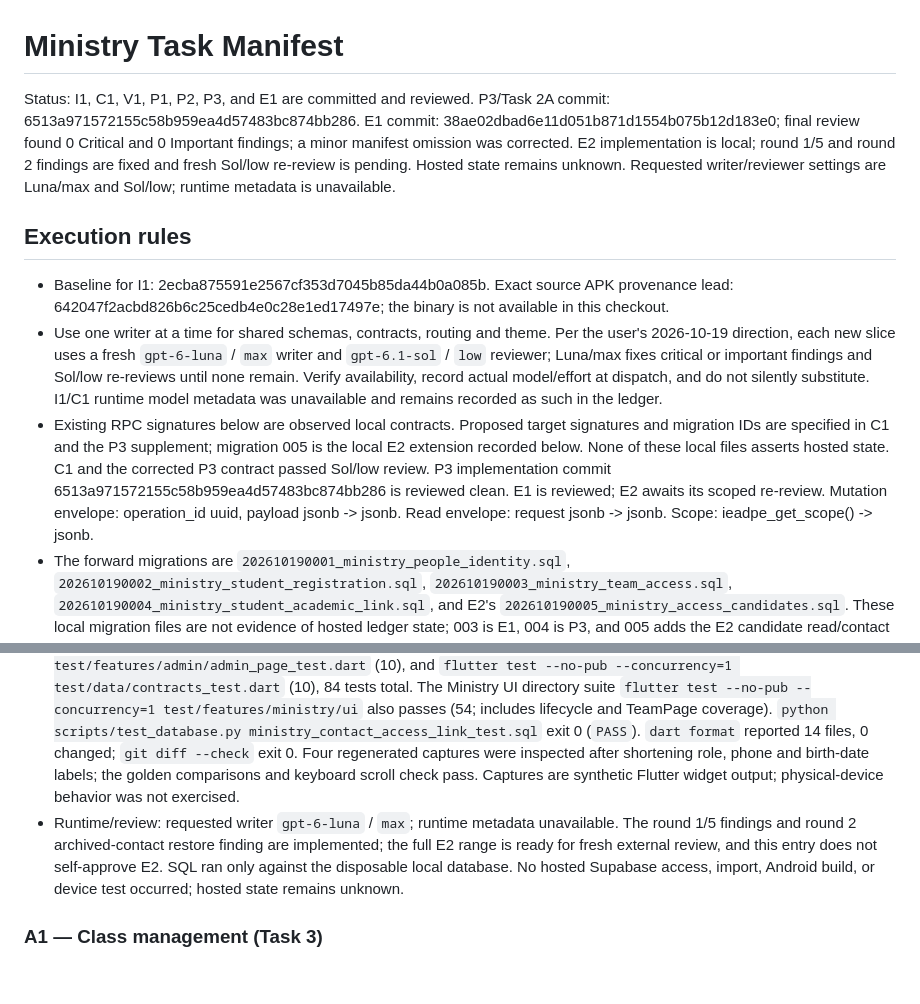
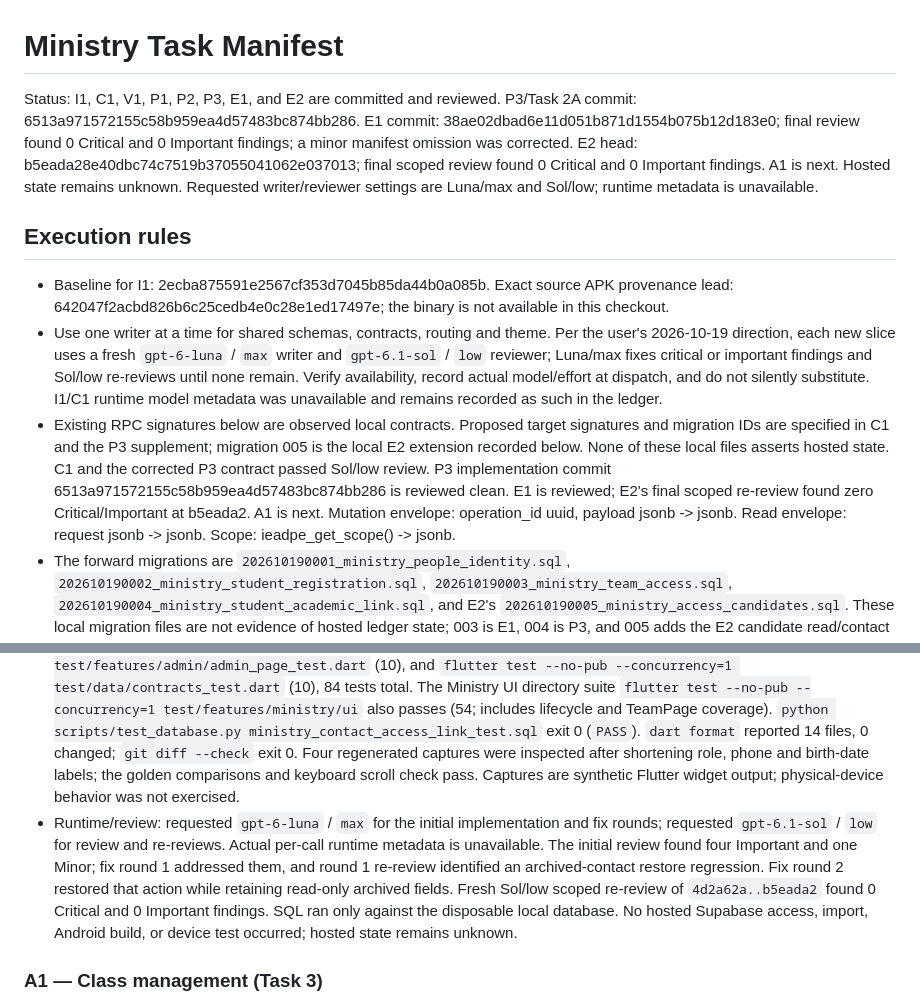
Before and after one commit to CarlosMonteiroNeto/discipulado-IEADPE, a Markdown page: docs/verification/ministry-task-manifest.md, 2 parts joined by grey strips. GitHub-like rendering; blank space fills up the shorter version.

```diff
--- a/docs/verification/ministry-task-manifest.md
+++ b/docs/verification/ministry-task-manifest.md
@@ -1,12 +1,12 @@
 # Ministry Task Manifest
 
-Status: I1, C1, V1, P1, P2, P3, and E1 are committed and reviewed. P3/Task 2A commit: 6513a971572155c58b959ea4d57483bc874bb286. E1 commit: 38ae02dbad6e11d051b871d1554b075b12d183e0; final review found 0 Critical and 0 Important findings; a minor manifest omission was corrected. E2 implementation is local; round 1/5 and round 2 findings are fixed and fresh Sol/low re-review is pending. Hosted state remains unknown. Requested writer/reviewer settings are Luna/max and Sol/low; runtime metadata is unavailable.
+Status: I1, C1, V1, P1, P2, P3, E1, and E2 are committed and reviewed. P3/Task 2A commit: 6513a971572155c58b959ea4d57483bc874bb286. E1 commit: 38ae02dbad6e11d051b871d1554b075b12d183e0; final review found 0 Critical and 0 Important findings; a minor manifest omission was corrected. E2 head: b5eada28e40dbc74c7519b37055041062e037013; final scoped review found 0 Critical and 0 Important findings. A1 is next. Hosted state remains unknown. Requested writer/reviewer settings are Luna/max and Sol/low; runtime metadata is unavailable.
 
 ## Execution rules
 
 - Baseline for I1: 2ecba875591e2567cf353d7045b85da44b0a085b. Exact source APK provenance lead: 642047f2acbd826b6c25cedb4e0c28e1ed17497e; the binary is not available in this checkout.
 - Use one writer at a time for shared schemas, contracts, routing and theme. Per the user's 2026-10-19 direction, each new slice uses a fresh `gpt-6-luna` / `max` writer and `gpt-6.1-sol` / `low` reviewer; Luna/max fixes critical or important findings and Sol/low re-reviews until none remain. Verify availability, record actual model/effort at dispatch, and do not silently substitute. I1/C1 runtime model metadata was unavailable and remains recorded as such in the ledger.
-- Existing RPC signatures below are observed local contracts. Proposed target signatures and migration IDs are specified in C1 and the P3 supplement; migration 005 is the local E2 extension recorded below. None of these local files asserts hosted state. C1 and the corrected P3 contract passed Sol/low review. P3 implementation commit 6513a971572155c58b959ea4d57483bc874bb286 is reviewed clean. E1 is reviewed; E2 awaits its scoped re-review. Mutation envelope: operation_id uuid, payload jsonb -> jsonb. Read envelope: request jsonb -> jsonb. Scope: ieadpe_get_scope() -> jsonb.
+- Existing RPC signatures below are observed local contracts. Proposed target signatures and migration IDs are specified in C1 and the P3 supplement; migration 005 is the local E2 extension recorded below. None of these local files asserts hosted state. C1 and the corrected P3 contract passed Sol/low review. P3 implementation commit 6513a971572155c58b959ea4d57483bc874bb286 is reviewed clean. E1 is reviewed; E2's final scoped re-review found zero Critical/Important at b5eada2. A1 is next. Mutation envelope: operation_id uuid, payload jsonb -> jsonb. Read envelope: request jsonb -> jsonb. Scope: ieadpe_get_scope() -> jsonb.
 - The forward migrations are `202610190001_ministry_people_identity.sql`, `202610190002_ministry_student_registration.sql`, `202610190003_ministry_team_access.sql`, `202610190004_ministry_student_academic_link.sql`, and E2's `202610190005_ministry_access_candidates.sql`. These local migration files are not evidence of hosted ledger state; 003 is E1, 004 is P3, and 005 adds the E2 candidate read/contact link-state projection. Planned tests are acceptance cases until the slice's result section records them as executed.
 - Common expected result: focused checks pass, replay/scope invariants remain intact, and no personal data or secret appears in output. Run each Flutter test file separately. Database scenarios use python scripts/test_database.py <scenario.sql>; that runner applies the local migration set to a disposable loopback database.
 
@@ -93,7 +93,7 @@ Status: I1, C1, V1, P1, P2, P3, and E1 are committed and reviewed. P3/Task 2A co
 - Acceptance/check: tests cover “directory-only contact has no login,” “authorized list/detail edits with returned contact revision,” “existing unlinked assignment requires explicit exact ID choice,” “same-email assignment is not auto-selected,” “verified access requires an explicit grant choice,” “local email edit is allowed only for unlinked contacts,” “ambiguous save and replacement retries reuse frozen payload/operation IDs,” “partial role replacement resumes from the returned contact revision,” “role replacement retains the old contact,” “archived contact can be restored from reopened detail while content fields remain disabled,” “archive differs from access revoke,” “local user cannot create global access,” and scope loss suppresses stale reads. Admin access routes to Team; no standalone user-access CRUD remains. UI captures cover 360×900, 768×900, 1440×900, and 360×900 at 200% text; the keyboard-inset test scrolls email above the keyboard.
 - RED/GREEN: regression tests first demonstrated the missing candidate RPC (database scenario failed at the expected `to_regprocedure` assertion), no candidate choice UI, local unlinked email disabled, save controls remaining editable after an ambiguous outcome, and a repeated contact save after replacement failure instead of resuming from the returned revision. The focused tests and SQL scenario below pass after the fixes. Lost-response retries prove identical operation IDs/payloads at both save and replacement boundaries.
 - Checks: the eight focused Flutter files pass: `flutter test --no-pub --concurrency=1 test/features/ministry/ui/team_lifecycle_test.dart` (16), `flutter test --no-pub --concurrency=1 test/features/ministry/data/ministry_repository_test.dart` (21), `flutter test --no-pub --concurrency=1 test/features/ministry/domain/ministry_models_test.dart` (15), `flutter test --no-pub --concurrency=1 test/data/supabase_gateway_ministry_contract_test.dart` (4), `flutter test --no-pub --concurrency=1 test/data/access_repository_test.dart` (5), `flutter test --no-pub --concurrency=1 test/features/ministry/ui/team_page_test.dart` (3), `flutter test --no-pub --concurrency=1 test/features/admin/admin_page_test.dart` (10), and `flutter test --no-pub --concurrency=1 test/data/contracts_test.dart` (10), 84 tests total. The Ministry UI directory suite `flutter test --no-pub --concurrency=1 test/features/ministry/ui` also passes (54; includes lifecycle and TeamPage coverage). `python scripts/test_database.py ministry_contact_access_link_test.sql` exit 0 (`PASS`). `dart format` reported 14 files, 0 changed; `git diff --check` exit 0. Four regenerated captures were inspected after shortening role, phone and birth-date labels; the golden comparisons and keyboard scroll check pass. Captures are synthetic Flutter widget output; physical-device behavior was not exercised.
-- Runtime/review: requested writer `gpt-6-luna` / `max`; runtime metadata unavailable. The round 1/5 findings and round 2 archived-contact restore finding are implemented; the full E2 range is ready for fresh external review, and this entry does not self-approve E2. SQL ran only against the disposable local database. No hosted Supabase access, import, Android build, or device test occurred; hosted state remains unknown.
+- Runtime/review: requested `gpt-6-luna` / `max` for the initial implementation and fix rounds; requested `gpt-6.1-sol` / `low` for review and re-reviews. Actual per-call runtime metadata is unavailable. The initial review found four Important and one Minor; fix round 1 addressed them, and round 1 re-review identified an archived-contact restore regression. Fix round 2 restored that action while retaining read-only archived fields. Fresh Sol/low scoped re-review of `4d2a62a..b5eada2` found 0 Critical and 0 Important findings. SQL ran only against the disposable local database. No hosted Supabase access, import, Android build, or device test occurred; hosted state remains unknown.
 
 ### A1 — Class management (Task 3)
 
```
Also changed, not shown: docs/verification/ministry-execution-ledger.md (+11 -2 lines).
